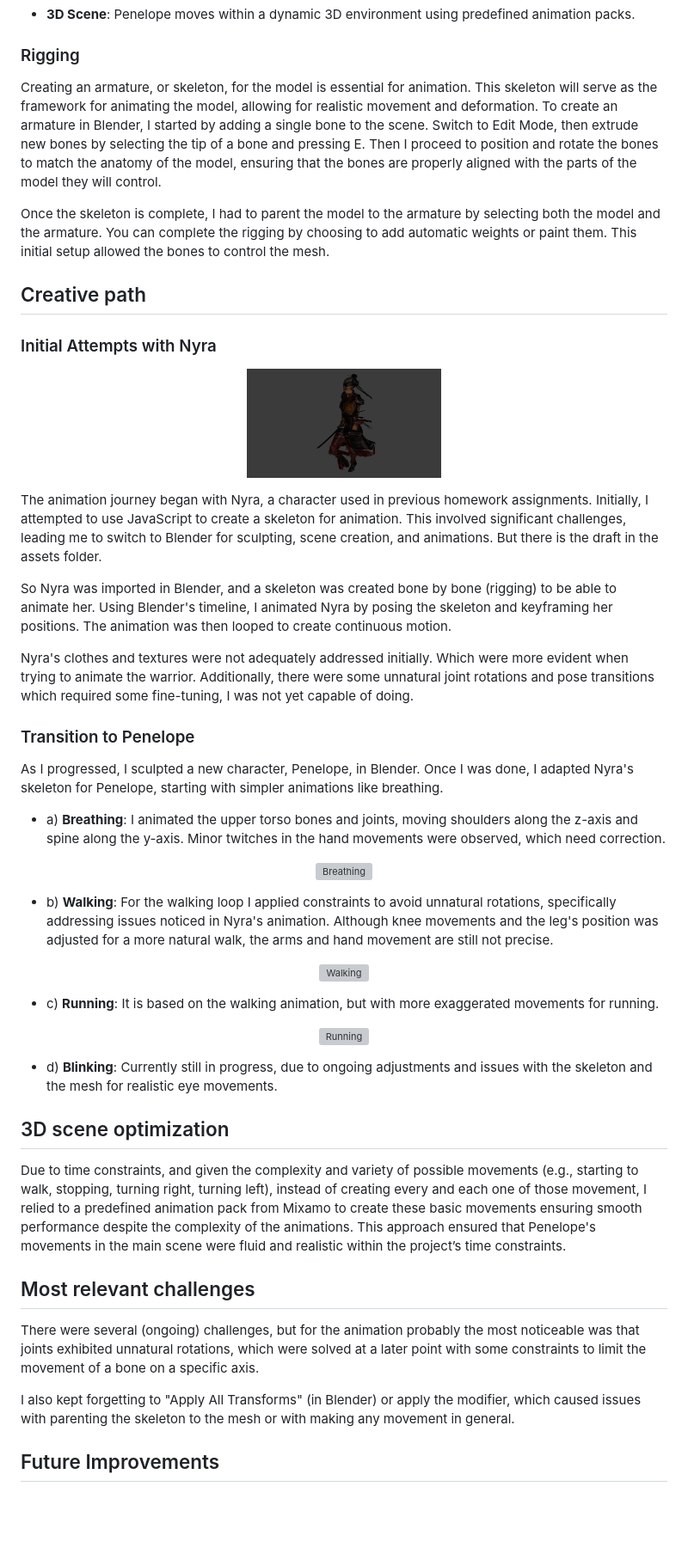
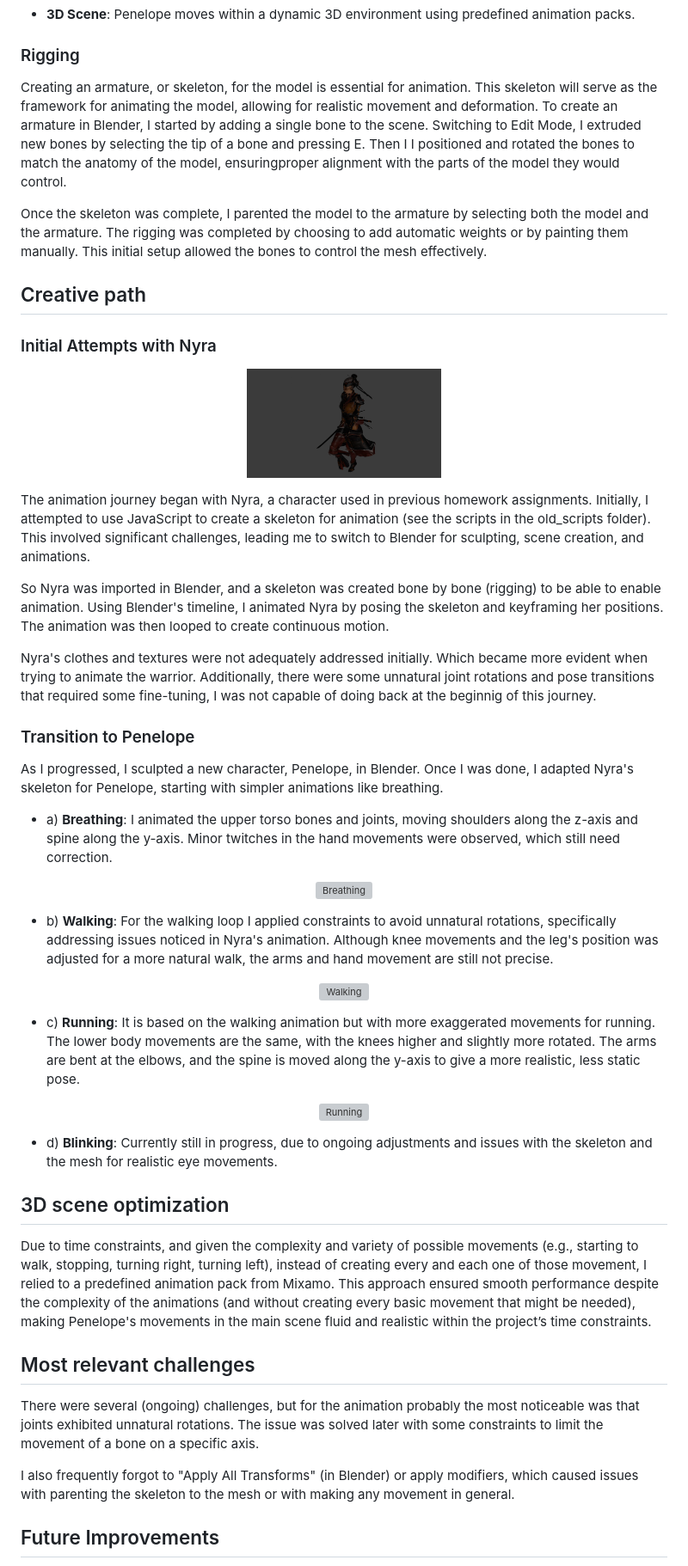
Before and after one commit to RobCTs/Interactive_Graphics_project, a Markdown page: animation/README.md, the part around the change. Shown at 86% size. GitHub-like rendering; blank space fills up the shorter version; grey boxes are pictures that could not be loaded.

```diff
--- a/animation/README.md
+++ b/animation/README.md
@@ -17,9 +17,9 @@ The animations primarily involve the character Penelope performing various actio
 - **3D Scene**: Penelope moves within a dynamic 3D environment using predefined animation packs.
 
 ### Rigging
-Creating an armature, or skeleton, for the model is essential for animation. This skeleton will serve as the framework for animating the model, allowing for realistic movement and deformation. To create an armature in Blender, I started by adding a single bone to the scene. Switch to Edit Mode, then extrude new bones by selecting the tip of a bone and pressing E. Then I proceed to position and rotate the bones to match the anatomy of the model, ensuring that the bones are properly aligned with the parts of the model they will control.
+Creating an armature, or skeleton, for the model is essential for animation. This skeleton will serve as the framework for animating the model, allowing for realistic movement and deformation. To create an armature in Blender, I started by adding a single bone to the scene. Switching to Edit Mode,  I extruded new bones by selecting the tip of a bone and pressing E. Then I I positioned and rotated the bones to match the anatomy of the model, ensuringproper alignment with the parts of the model they would control.
 
-Once the skeleton is complete, I had to parent the model to the armature by selecting both the model and the armature. You can complete the rigging by choosing to add automatic weights or paint them. This initial setup allowed the bones to control the mesh.
+Once the skeleton was complete, I parented the model to the armature by selecting both the model and the armature. The rigging was completed by choosing to add automatic weights or by painting them manually. This initial setup allowed the bones to control the mesh effectively.
 
 ## Creative path
 ### Initial Attempts with Nyra
@@ -29,16 +29,16 @@ Once the skeleton is complete, I had to parent the model to the armature by sele
 </p>
 
 
-The animation journey began with Nyra, a character used in previous homework assignments. Initially, I attempted to use JavaScript to create a skeleton for animation. This involved significant challenges, leading me to switch to Blender for sculpting, scene creation, and animations. But there is the draft in the assets folder.
+The animation journey began with Nyra, a character used in previous homework assignments. Initially, I attempted to use JavaScript to create a skeleton for animation (see the scripts in the old_scripts folder). This involved significant challenges, leading me to switch to Blender for sculpting, scene creation, and animations.
 
-So Nyra was imported in Blender, and a skeleton was created bone by bone (rigging) to be able to animate her. Using Blender's timeline, I animated Nyra by posing the skeleton and keyframing her positions. The animation was then looped to create continuous motion.
+So Nyra was imported in Blender, and a skeleton was created bone by bone (rigging) to be able to enable animation. Using Blender's timeline, I animated Nyra by posing the skeleton and keyframing her positions. The animation was then looped to create continuous motion.
 
-Nyra's clothes and textures were not adequately addressed initially. Which were more evident when trying to animate the warrior. Additionally, there were some unnatural joint rotations and pose transitions which required some fine-tuning, I was not yet capable of doing.
+Nyra's clothes and textures were not adequately addressed initially. Which became more evident when trying to animate the warrior. Additionally, there were some unnatural joint rotations and pose transitions that required some fine-tuning, I was not capable of doing back at the beginnig of this journey.
 
 ### Transition to Penelope
 As I progressed, I sculpted a new character, Penelope, in Blender. Once I was done, I adapted Nyra's skeleton for Penelope, starting with simpler animations like breathing.
 
-- a) **Breathing**: I animated the upper torso bones and joints, moving shoulders along the z-axis and spine along the y-axis. Minor twitches in the hand movements were observed, which need correction.
+- a) **Breathing**: I animated the upper torso bones and joints, moving shoulders along the z-axis and spine along the y-axis. Minor twitches in the hand movements were observed, which still need correction.
 <p align="center" margin-top: 20px; margin-bottom: 30px;">
   <img src="images/Breathing.gif" alt="Breathing" style="display: block; margin: auto;" width="20%">
 </p>
@@ -48,7 +48,7 @@ As I progressed, I sculpted a new character, Penelope, in Blender. Once I was do
   <img src="images/Walking.gif" alt="Walking" style="display: block; margin: auto;" width="20%">
 </p>
 
-- c) **Running**: It is based on the walking animation, but with more exaggerated movements for running.
+- c) **Running**: It is based on the walking animation but with more exaggerated movements for running. The lower body movements are the same, with the knees higher and slightly more rotated. The arms are bent at the elbows, and the spine is moved along the y-axis to give a more realistic, less static pose.
 <p align="center" margin-top: 20px; margin-bottom: 30px;">
   <img src="images/Running.gif" alt="Running" style="display: block; margin: auto;" width="20%">
 </p>
@@ -56,12 +56,12 @@ As I progressed, I sculpted a new character, Penelope, in Blender. Once I was do
 - d) **Blinking**: Currently still in progress, due to ongoing adjustments and issues with the skeleton and the mesh for realistic eye movements.
 
 ## 3D scene optimization
-Due to time constraints, and given the complexity and variety of possible movements (e.g., starting to walk, stopping, turning right, turning left), instead of creating every and each one of those movement, I relied to a predefined animation pack from Mixamo to create these basic movements ensuring smooth performance despite the complexity of the animations. This approach ensured that Penelope's movements in the main scene were fluid and realistic within the project’s time constraints.
+Due to time constraints, and given the complexity and variety of possible movements (e.g., starting to walk, stopping, turning right, turning left), instead of creating every and each one of those movement, I relied to a predefined animation pack from Mixamo. This approach ensured smooth performance despite the complexity of the animations (and without creating every basic movement that might be needed), making Penelope's movements in the main scene fluid and realistic within the project’s time constraints.
 
 ## Most relevant challenges
-There were several (ongoing) challenges, but for the animation probably the most noticeable was that joints exhibited unnatural rotations, which were solved at a later point with some constraints to limit the movement of a bone on a specific axis.
+There were several (ongoing) challenges, but for the animation probably the most noticeable was that joints exhibited unnatural rotations. The issue was solved later with some constraints to limit the movement of a bone on a specific axis.
 
-I also kept forgetting to "Apply All Transforms" (in Blender) or apply the modifier, which caused issues with parenting the skeleton to the mesh or with making any movement in general.
+I also frequently forgot to "Apply All Transforms" (in Blender) or apply modifiers, which caused issues with parenting the skeleton to the mesh or with making any movement in general.
 
 ## Future Improvements
 **Blinking Animation**: Complete the implementation of the blinking animation.
```
